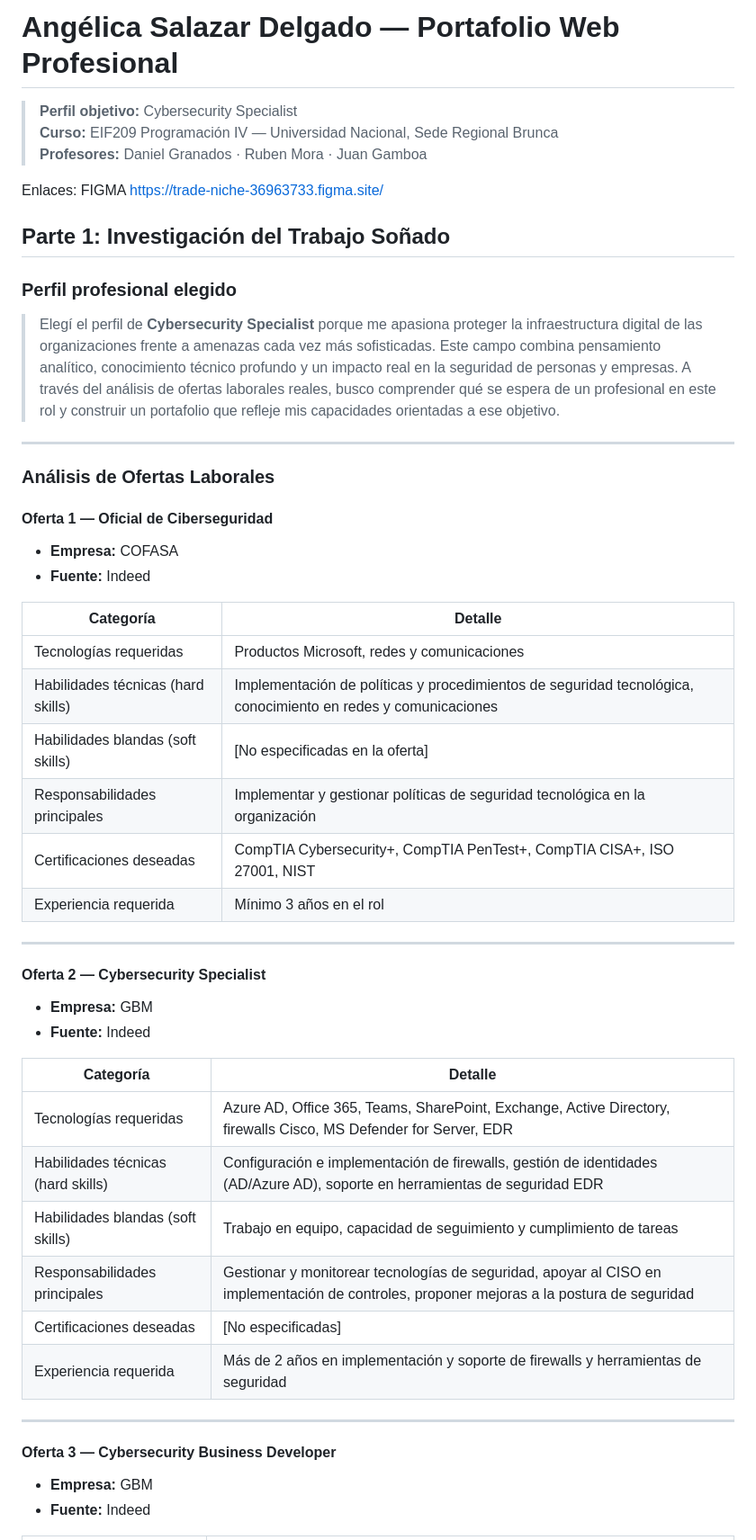
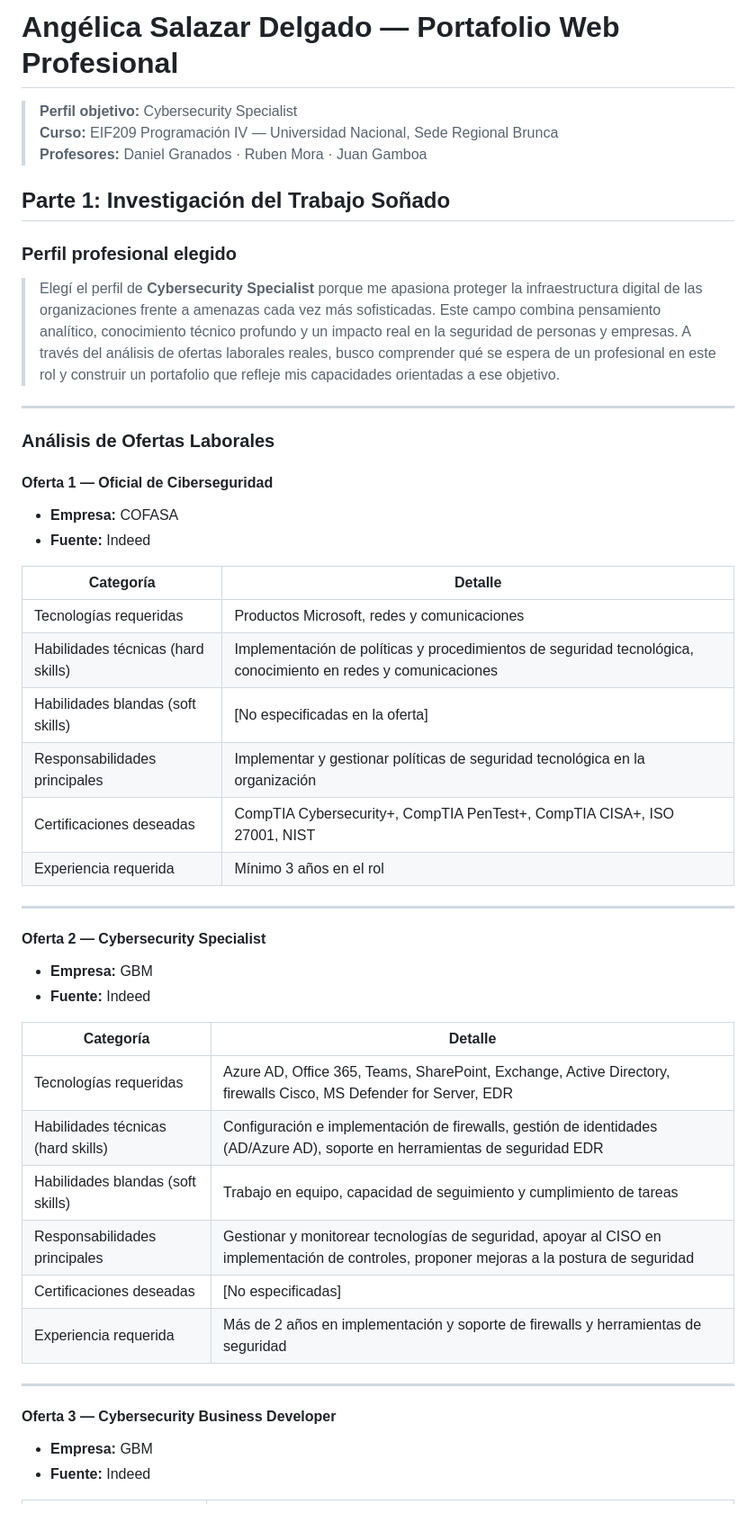
Before and after one commit to AngelicaSalazarDelgado/Portafolio_SistemaWeb, a Markdown page: README.md, the part around one of its changes. Shown at 90% size. Drawn GitHub-style; blank space fills up the shorter version.

```diff
--- a/README.md
+++ b/README.md
@@ -1,15 +1,10 @@
-#  Angélica Salazar Delgado — Portafolio Web Profesional
+# Angélica Salazar Delgado — Portafolio Web Profesional
 
 > **Perfil objetivo:** Cybersecurity Specialist
 > **Curso:** EIF209 Programación IV — Universidad Nacional, Sede Regional Brunca
 > **Profesores:** Daniel Granados · Ruben Mora · Juan Gamboa
 
-Enlaces:
-FIGMA
-https://trade-niche-36963733.figma.site/
-
-
-##  Parte 1: Investigación del Trabajo Soñado
+## Parte 1: Investigación del Trabajo Soñado
 
 ### Perfil profesional elegido
 
@@ -20,38 +15,39 @@ https://trade-niche-36963733.figma.site/
 ### Análisis de Ofertas Laborales
 
 #### Oferta 1 — Oficial de Ciberseguridad
+
 - **Empresa:** COFASA
-- **Fuente:**  Indeed
+- **Fuente:** Indeed
 
-
-| Categoría | Detalle |
-|---|---|
-| Tecnologías requeridas | Productos Microsoft, redes y comunicaciones |
+| Categoría                          | Detalle                                                                                                       |
+| ---------------------------------- | ------------------------------------------------------------------------------------------------------------- |
+| Tecnologías requeridas             | Productos Microsoft, redes y comunicaciones                                                                   |
 | Habilidades técnicas (hard skills) | Implementación de políticas y procedimientos de seguridad tecnológica, conocimiento en redes y comunicaciones |
-| Habilidades blandas (soft skills) | [No especificadas en la oferta] |
-| Responsabilidades principales | Implementar y gestionar políticas de seguridad tecnológica en la organización |
-| Certificaciones deseadas | CompTIA Cybersecurity+, CompTIA PenTest+, CompTIA CISA+, ISO 27001, NIST |
-| Experiencia requerida | Mínimo 3 años en el rol |
+| Habilidades blandas (soft skills)  | [No especificadas en la oferta]                                                                               |
+| Responsabilidades principales      | Implementar y gestionar políticas de seguridad tecnológica en la organización                                 |
+| Certificaciones deseadas           | CompTIA Cybersecurity+, CompTIA PenTest+, CompTIA CISA+, ISO 27001, NIST                                      |
+| Experiencia requerida              | Mínimo 3 años en el rol                                                                                       |
 
 ---
 
 #### Oferta 2 — Cybersecurity Specialist
+
 - **Empresa:** GBM
 - **Fuente:** Indeed
 
-
-| Categoría | Detalle |
-|---|---|
-| Tecnologías requeridas | Azure AD, Office 365, Teams, SharePoint, Exchange, Active Directory, firewalls Cisco, MS Defender for Server, EDR |
-| Habilidades técnicas (hard skills) | Configuración e implementación de firewalls, gestión de identidades (AD/Azure AD), soporte en herramientas de seguridad EDR |
-| Habilidades blandas (soft skills) | Trabajo en equipo, capacidad de seguimiento y cumplimiento de tareas |
-| Responsabilidades principales | Gestionar y monitorear tecnologías de seguridad, apoyar al CISO en implementación de controles, proponer mejoras a la postura de seguridad |
-| Certificaciones deseadas | [No especificadas] |
-| Experiencia requerida | Más de 2 años en implementación y soporte de firewalls y herramientas de seguridad |
+| Categoría                          | Detalle                                                                                                                                    |
+| ---------------------------------- | ------------------------------------------------------------------------------------------------------------------------------------------ |
+| Tecnologías requeridas             | Azure AD, Office 365, Teams, SharePoint, Exchange, Active Directory, firewalls Cisco, MS Defender for Server, EDR                          |
+| Habilidades técnicas (hard skills) | Configuración e implementación de firewalls, gestión de identidades (AD/Azure AD), soporte en herramientas de seguridad EDR                |
+| Habilidades blandas (soft skills)  | Trabajo en equipo, capacidad de seguimiento y cumplimiento de tareas                                                                       |
+| Responsabilidades principales      | Gestionar y monitorear tecnologías de seguridad, apoyar al CISO en implementación de controles, proponer mejoras a la postura de seguridad |
+| Certificaciones deseadas           | [No especificadas]                                                                                                                         |
+| Experiencia requerida              | Más de 2 años en implementación y soporte de firewalls y herramientas de seguridad                                                         |
 
 ---
 
 #### Oferta 3 — Cybersecurity Business Developer
+
 - **Empresa:** GBM
 - **Fuente:** Indeed
 
```
Also changed, not shown: other parts of README.md (+64 -37 lines).
